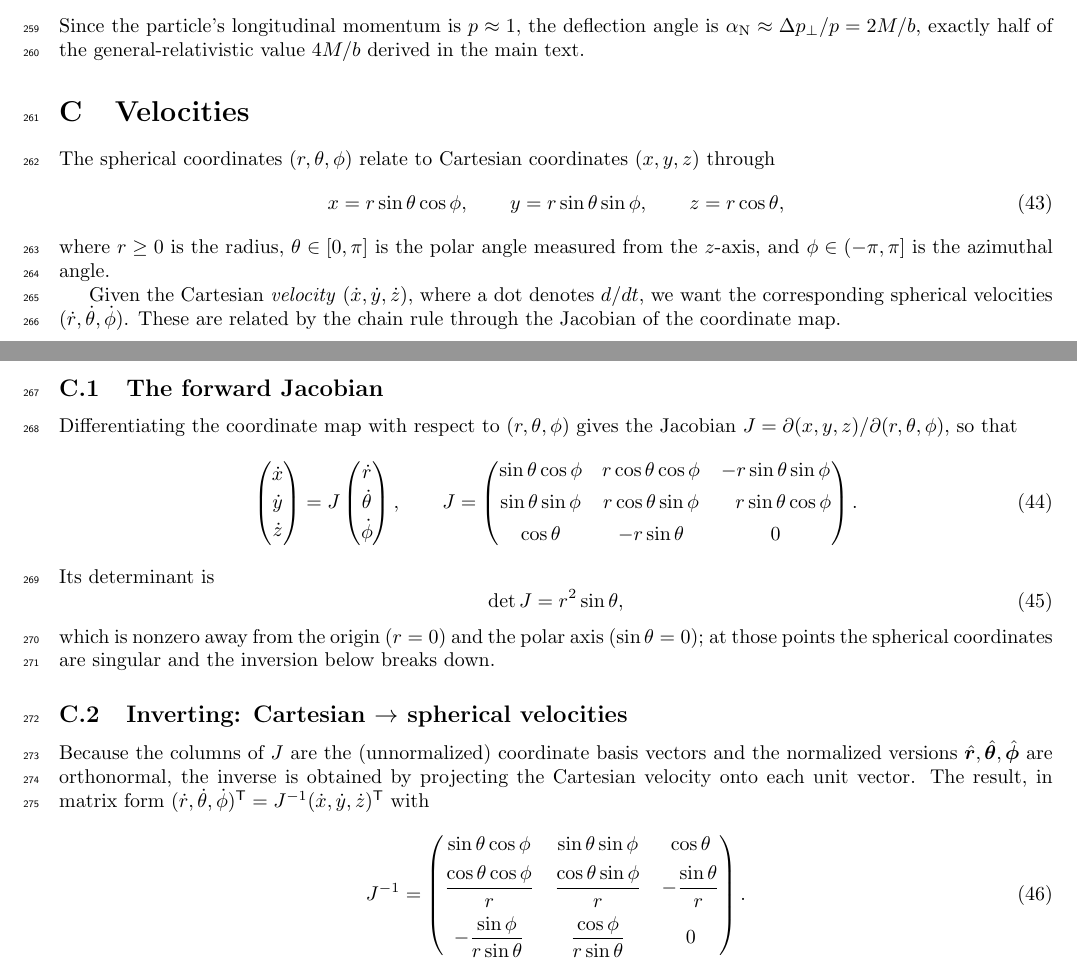
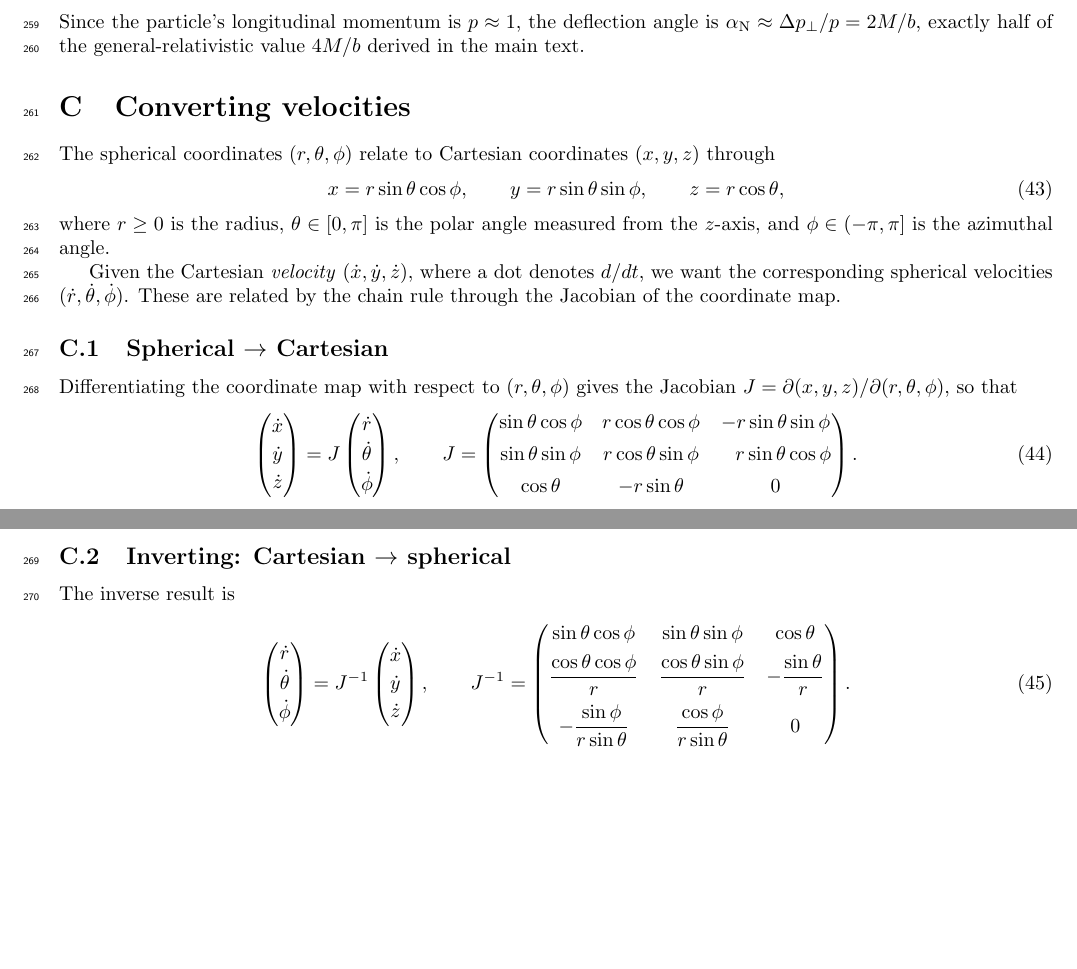
Before and after one commit to sjhalayka/papers, a LaTeX paper (spectrum_paper/main.tex): two parts of pages 9 and 10 of 11 before the commit and two parts of pages 9 and 10 of 10 after it, joined at a grey line, cut so that both start at the same text, the shorter picture padded with empty space. Compiled offline with pdfLaTeX.

Commit message:
Add files via upload

```diff
--- a/spectrum_paper/main.tex
+++ b/spectrum_paper/main.tex
@@ -453,7 +453,7 @@ Since the particle's longitudinal momentum is $p \approx 1$, the deflection angl
 
 
 
-\section{Velocities}
+\section{Converting velocities}
 
 The spherical coordinates $(r,\theta,\phi)$ relate to Cartesian coordinates
 $(x,y,z)$ through
@@ -470,7 +470,7 @@ denotes $d/dt$, we want the corresponding spherical velocities
 $(\dot r,\dot\theta,\dot\phi)$. These are related by the chain rule through the
 Jacobian of the coordinate map.
 
-\subsection{The forward Jacobian}
+\subsection{Spherical $\to$ Cartesian}
 
 Differentiating the coordinate map with respect to $(r,\theta,\phi)$ gives the
 Jacobian $J = \partial(x,y,z)/\partial(r,\theta,\phi)$, so that
@@ -487,22 +487,16 @@ J =
 \cos\theta         & -r\sin\theta        & 0
 \end{pmatrix}.
 \end{equation}
-Its determinant is
+
+\subsection{Inverting: Cartesian $\to$ spherical}
+
+The inverse result is
 \begin{equation}
-\det J = r^{2}\sin\theta,
-\end{equation}
-which is nonzero away from the origin ($r=0$) and the polar axis
-($\sin\theta = 0$); at those points the spherical coordinates are singular and
-the inversion below breaks down.
-
-\subsection{Inverting: Cartesian $\to$ spherical velocities}
-
-Because the columns of $J$ are the (unnormalized) coordinate basis vectors and
-the normalized versions $\hat{\bm r},\hat{\bm\theta},\hat{\bm\phi}$ are
-orthonormal, the inverse is obtained by projecting the Cartesian velocity onto
-each unit vector. The result, in matrix form $(\dot r,\dot\theta,\dot\phi)^{\mathsf T}
-= J^{-1}(\dot x,\dot y,\dot z)^{\mathsf T}$ with
-\begin{equation}
+\begin{pmatrix} \dot r \\[2pt] \dot \theta \\[2pt] \dot \phi \end{pmatrix}
+=
+J^{-1}
+\begin{pmatrix} \dot x \\[2pt] \dot y \\[2pt] \dot z \end{pmatrix},
+\qquad
 J^{-1} =
 \begin{pmatrix}
 \sin\theta\cos\phi & \sin\theta\sin\phi & \cos\theta \\[4pt]
@@ -516,12 +510,6 @@ J^{-1} =
 
 
 
-
-
-
-
-
-\pagebreak
 
 
 
```
Also changed, not shown: spectrum_paper/main.pdf, spectrum_paper/main.tex (8 more changed lines).
